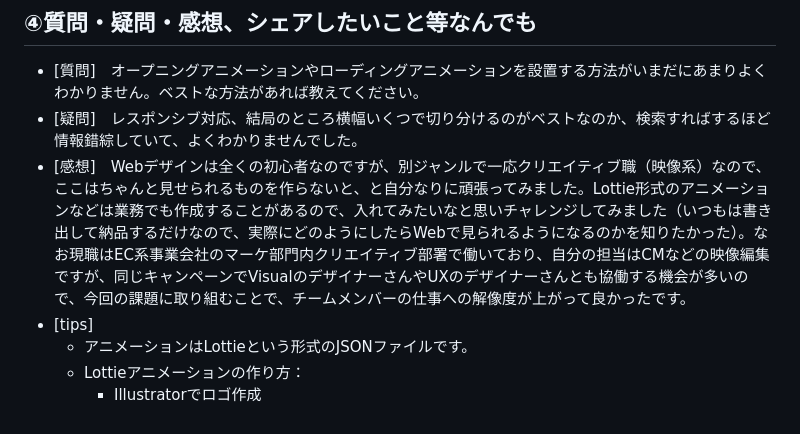
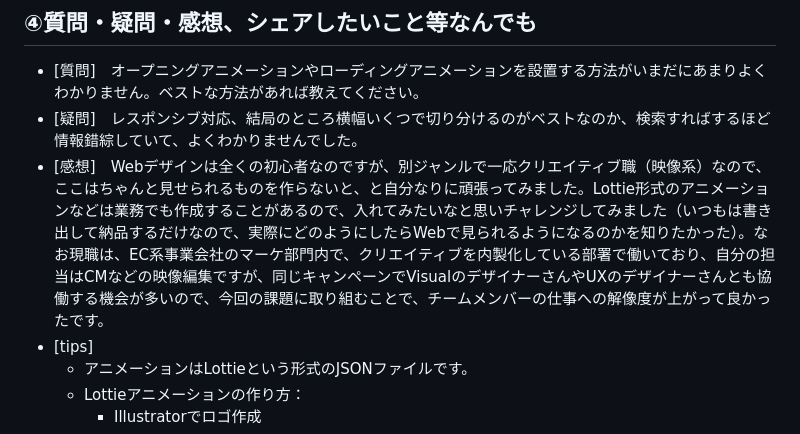
Before and after one commit to JuntaLaw/kadai00, a Markdown page: README.md, the part around the change. Rendered like a GitHub page.

```diff
--- a/README.md
+++ b/README.md
@@ -21,7 +21,7 @@ kadai01_チーズアカデミー提出用
 ## ④質問・疑問・感想、シェアしたいこと等なんでも
 - [質問]　オープニングアニメーションやローディングアニメーションを設置する方法がいまだにあまりよくわかりません。ベストな方法があれば教えてください。
 - [疑問]　レスポンシブ対応、結局のところ横幅いくつで切り分けるのがベストなのか、検索すればするほど情報錯綜していて、よくわかりませんでした。
-- [感想]　Webデザインは全くの初心者なのですが、別ジャンルで一応クリエイティブ職（映像系）なので、ここはちゃんと見せられるものを作らないと、と自分なりに頑張ってみました。Lottie形式のアニメーションなどは業務でも作成することがあるので、入れてみたいなと思いチャレンジしてみました（いつもは書き出して納品するだけなので、実際にどのようにしたらWebで見られるようになるのかを知りたかった）。なお現職はEC系事業会社のマーケ部門内クリエイティブ部署で働いており、自分の担当はCMなどの映像編集ですが、同じキャンペーンでVisualのデザイナーさんやUXのデザイナーさんとも協働する機会が多いので、今回の課題に取り組むことで、チームメンバーの仕事への解像度が上がって良かったです。
+- [感想]　Webデザインは全くの初心者なのですが、別ジャンルで一応クリエイティブ職（映像系）なので、ここはちゃんと見せられるものを作らないと、と自分なりに頑張ってみました。Lottie形式のアニメーションなどは業務でも作成することがあるので、入れてみたいなと思いチャレンジしてみました（いつもは書き出して納品するだけなので、実際にどのようにしたらWebで見られるようになるのかを知りたかった）。なお現職は、EC系事業会社のマーケ部門内で、クリエイティブを内製化している部署で働いており、自分の担当はCMなどの映像編集ですが、同じキャンペーンでVisualのデザイナーさんやUXのデザイナーさんとも協働する機会が多いので、今回の課題に取り組むことで、チームメンバーの仕事への解像度が上がって良かったです。
 - [tips]
   - アニメーションはLottieという形式のJSONファイルです。
    - Lottieアニメーションの作り方：
```
